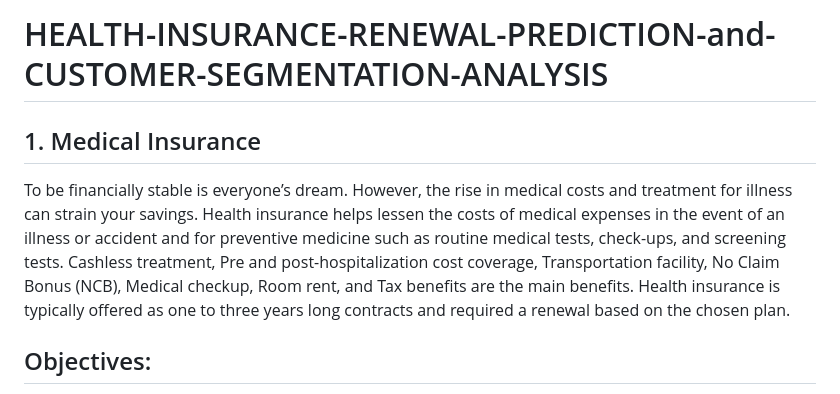
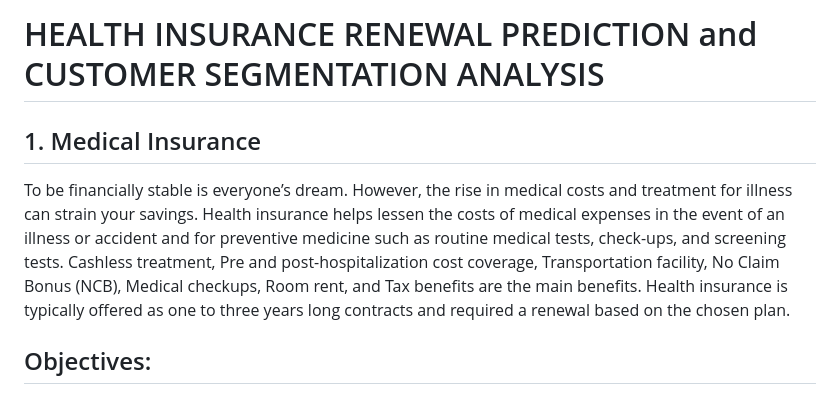
Before and after one commit to picoders1/HEALTH-INSURANCE-RENEWAL-PREDICTION-and-CUSTOMER-SEGMENTATION-ANALYSIS, a Markdown page: README.md, the part around the change printed below. GitHub-like rendering.

```diff
--- a/README.md
+++ b/README.md
@@ -1,8 +1,8 @@
-# HEALTH-INSURANCE-RENEWAL-PREDICTION-and-CUSTOMER-SEGMENTATION-ANALYSIS
+# HEALTH INSURANCE RENEWAL PREDICTION and CUSTOMER SEGMENTATION ANALYSIS
 
 ## 1. Medical Insurance
 
-To be financially stable is everyone’s dream. However, the rise in medical costs and treatment for illness can strain your savings. Health insurance helps lessen the costs of medical expenses in the event of an illness or accident and for preventive medicine such as routine medical tests, check-ups, and screening tests. Cashless treatment, Pre and post-hospitalization cost coverage, Transportation facility, No Claim Bonus (NCB), Medical checkup, Room rent, and Tax benefits are the main benefits. Health insurance is typically offered as one to three years  long contracts and required a renewal based on the chosen plan.
+To be financially stable is everyone’s dream. However, the rise in medical costs and treatment for illness can strain your savings. Health insurance helps lessen the costs of medical expenses in the event of an illness or accident and for preventive medicine such as routine medical tests, check-ups, and screening tests. Cashless treatment, Pre and post-hospitalization cost coverage, Transportation facility, No Claim Bonus (NCB), Medical checkups, Room rent, and Tax benefits are the main benefits. Health insurance is typically offered as one to three years  long contracts and required a renewal based on the chosen plan.
 
 ## Objectives:
 1. The objective is to predict insurance policy renewals for existing customers using predictive modeling.
```
Also changed, not shown: other parts of README.md (+1 -1 lines).
